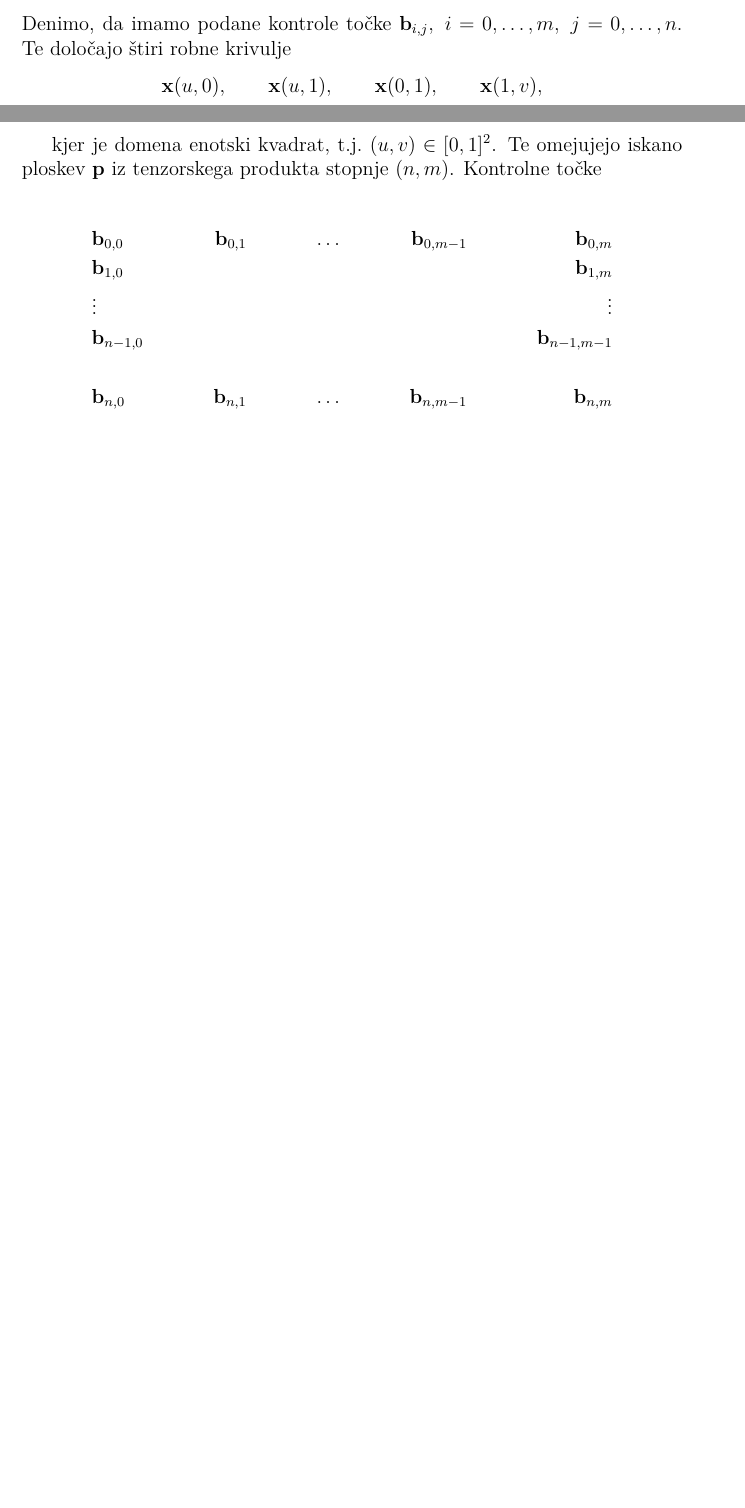
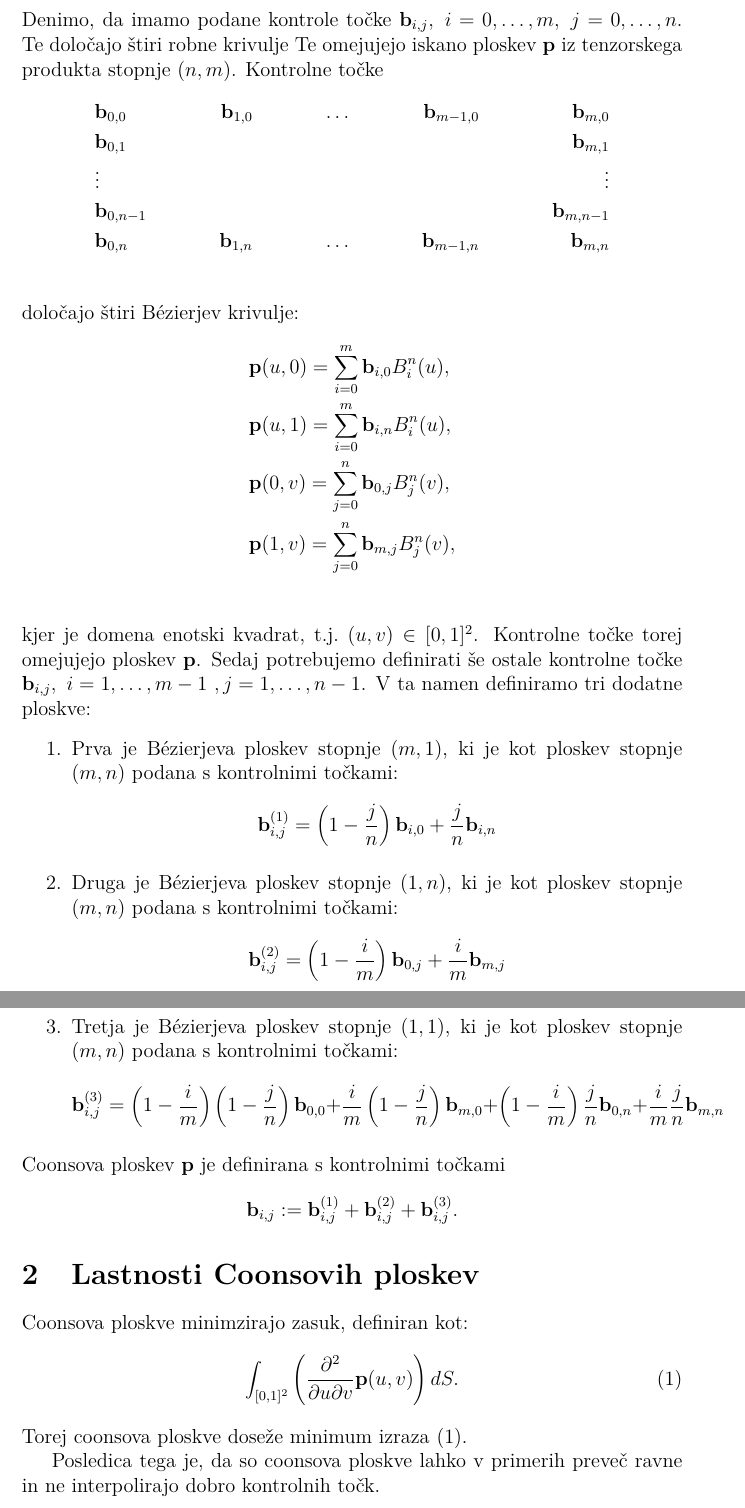
Before and after one commit to vitorozman/Seminar-CAD, a LaTeX document (main.tex): two parts of pages 1 and 2 of 2 before the commit and two parts of pages 2 and 3 of 3 after it, joined at a grey line, cut so that both start at the same text, the shorter picture padded with empty space. Compiled offline with pdfLaTeX.

Commit message:
uvod+last

```diff
--- a/main.tex
+++ b/main.tex
@@ -39,19 +39,55 @@ ki so izračunane kot točke na Bézierjevih krivuljah stopnje $n$ pri parametru
 
 Denimo, da imamo podane kontrole točke $\mathbf{b}_{i,j},~ i=0,\ldots,m,~ j=0,\ldots,n$.
 Te določajo štiri robne krivulje
-$$\mathbf{x}(u,0),\qquad \mathbf{x}(u,1),\qquad \mathbf{x}(0,1),\qquad \mathbf{x}(1,v),$$
-
-kjer je domena enotski kvadrat, t.j.~$(u,v) \in [0,1]^2$.
 Te omejujejo iskano ploskev $\mathbf{p}$ iz tenzorskega produkta stopnje $(n,m)$.
 Kontrolne točke
+\begin{align*}
+      &\mathbf{b}_{0,0} &\mathbf{b}_{1,0} & &\ldots & &\mathbf{b}_{m-1,0} & &\mathbf{b}_{m,0} \\
+      &\mathbf{b}_{0,1}  &  & &  & &  & &\mathbf{b}_{m,1} \\
+      &\vdots  &  &  & &  & & &\vdots\\
+      &\mathbf{b}_{0,n-1}  &  &  & &  & &  &\mathbf{b}_{m,n-1} \\
+      &\mathbf{b}_{0,n} &\mathbf{b}_{1,n} & &\ldots & &\mathbf{b}_{m-1,n} & &\mathbf{b}_{m,n} \\
+\end{align*}
+določajo štiri Bézierjev krivulje:
+\begin{align*}
+   &\mathbf{p}(u,0) =\sum_{i=0}^m \mathbf{b}_{i,0} B_i^n(u),  \\
+   &\mathbf{p}(u,1) =\sum_{i=0}^m \mathbf{b}_{i,n} B_i^n(u),  \\
+   &\mathbf{p}(0,v) =\sum_{j=0}^n \mathbf{b}_{0,j} B_j^n(v),  \\
+   &\mathbf{p}(1,v) =\sum_{j=0}^n \mathbf{b}_{m,j} B_j^n(v),  \\
+\end{align*}
+kjer je domena enotski kvadrat, t.j.~$(u,v) \in [0,1]^2$.
+Kontrolne točke torej omejujejo ploskev $\mathbf{p}$.
+Sedaj potrebujemo definirati še ostale kontrolne točke
+$\mathbf{b}_{i,j},~ i=1,\ldots, m-1~, j=1,\ldots,n-1$.
+V ta namen definiramo tri dodatne ploskve:
+\begin{enumerate}
+   \item Prva je Bézierjeva ploskev stopnje $(m, 1)$, ki je kot ploskev stopnje $(m,n)$ podana s kontrolnimi točkami:
+   $$\mathbf{b}_{i,j}^{(1)} = \left(1-\frac{j}{n}  \right) \mathbf{b}_{i,0} + \frac{j}{n} \mathbf{b}_{i,n} $$
+   \item Druga je Bézierjeva ploskev stopnje $(1, n)$, ki je kot ploskev stopnje $(m,n)$ podana s kontrolnimi točkami:
+   $$\mathbf{b}_{i,j}^{(2)} = \left(1-\frac{i}{m}  \right) \mathbf{b}_{0,j} + \frac{i}{m} \mathbf{b}_{m,j} $$
+   \item Tretja je Bézierjeva ploskev stopnje $(1, 1)$, ki je kot ploskev stopnje $(m,n)$ podana s kontrolnimi točkami:
+   $$
+   \mathbf{b}_{i,j}^{(3)} = \left(1-\frac{i}{m}  \right) \left(1-\frac{j}{n}  \right) \mathbf{b}_{0,0}
+         + \frac{i}{m} \left(1-\frac{j}{n}  \right) \mathbf{b}_{m,0}
+         + \left(1-\frac{i}{m}  \right) \frac{j}{n}  \mathbf{b}_{0,n}
+         + \frac{i}{m} \frac{j}{n} \mathbf{b}_{m,n}
+   $$
+\end{enumerate}
+Coonsova ploskev $\mathbf{p}$ je definirana s kontrolnimi točkami
+$$\mathbf{b}_{i,j} := \mathbf{b}_{i,j}^{(1)}+\mathbf{b}_{i,j}^{(2)}+\mathbf{b}_{i,j}^{(3)}.$$
 
-% tole je treba še mal popravt
-\begin{align*}
-      &\mathbf{b}_{0,0} &\mathbf{b}_{0,1} & &\ldots & &\mathbf{b}_{0,m-1} & &\mathbf{b}_{0,m} \\
-      &\mathbf{b}_{1,0}  &  & &  & &  & &\mathbf{b}_{1,m} \\
-      &\vdots  &  &  & &  & & &\vdots\\
-      &\mathbf{b}_{n-1,0}  &  &  & &  & &  &\mathbf{b}_{n-1,m-1} \\ \\
-      &\mathbf{b}_{n,0} &\mathbf{b}_{n,1} & &\ldots & &\mathbf{b}_{n,m-1} & &\mathbf{b}_{n,m} \\
-\end{align*}
+% Dodamo primer in sliko
+
+\section{Lastnosti Coonsovih ploskev}
+
+Coonsova ploskve minimzirajo zasuk, definiran kot:
+\begin{equation}
+   \label{eq:min}
+   \int_{[0,1]^2} \left( \frac{\partial^2}{\partial u \partial v}\mathbf{p}(u,v) \right) dS.
+\end{equation}
+Torej coonsova ploskve doseže minimum izraza \eqref{eq:min}.
+
+Posledica tega je, da so coonsova ploskve lahko v primerih preveč ravne in ne interpolirajo dobro kontrolnih točk.
+
 
 \end{document}
```
Also changed, not shown: main.tex (4 more changed lines), 1 other file.
